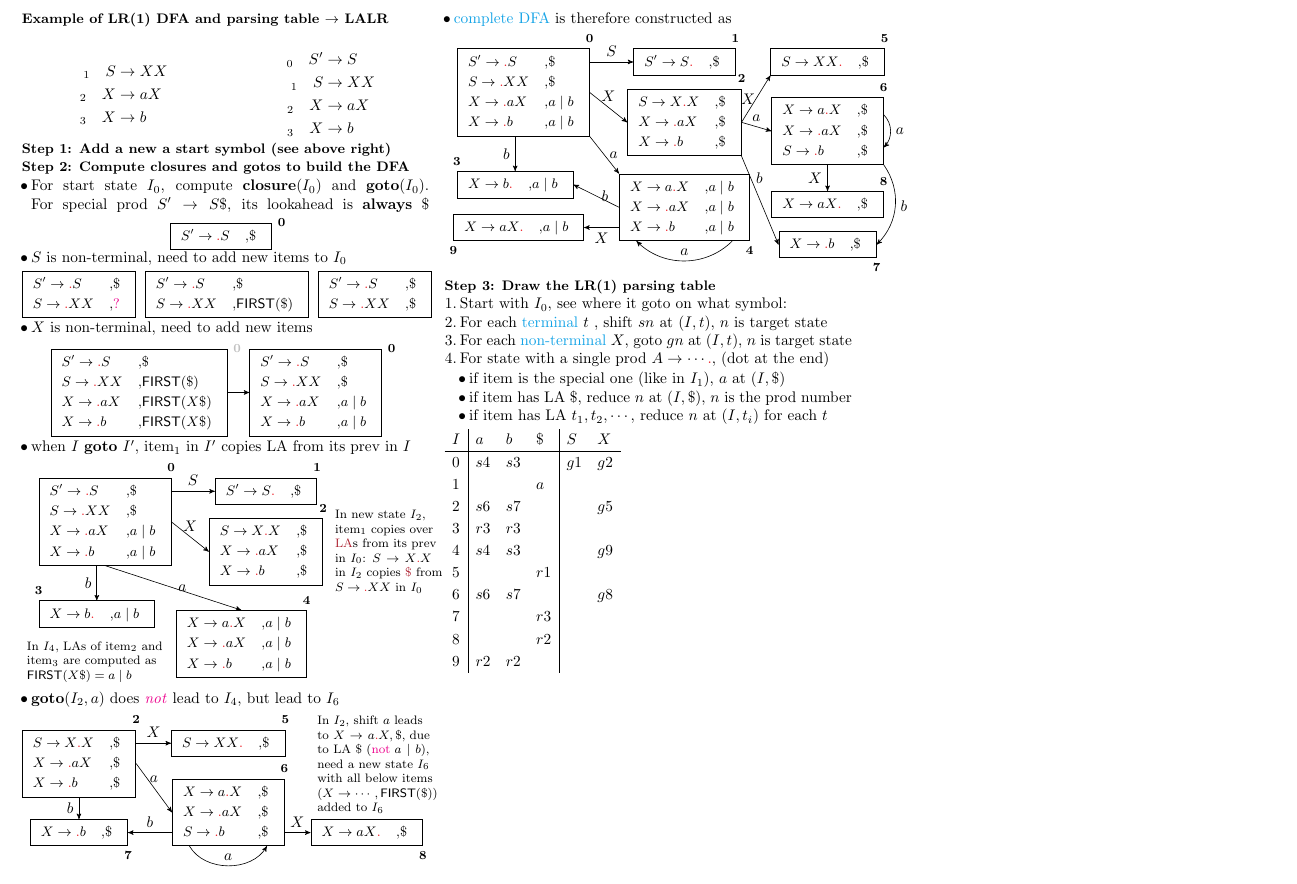
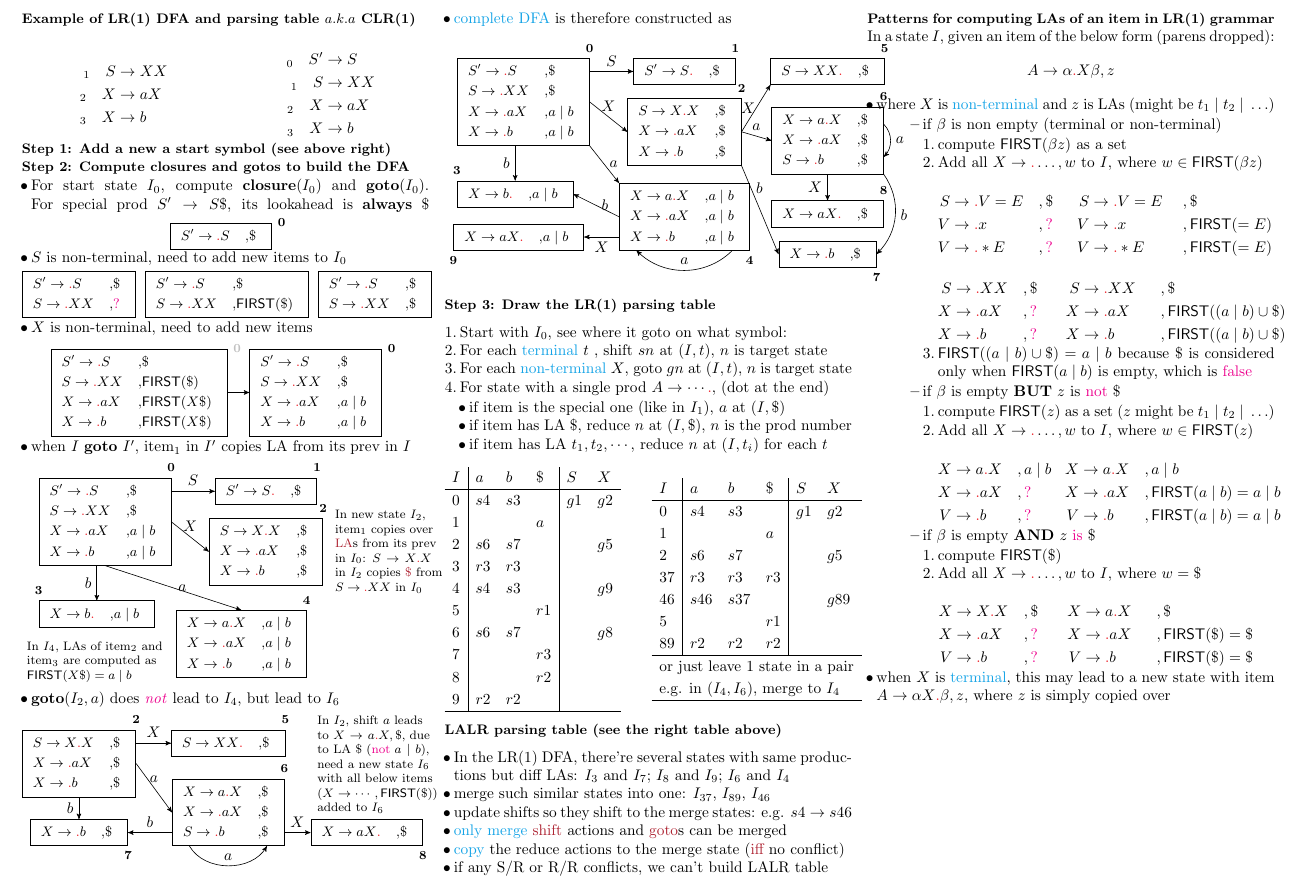
Before and after one commit to Linerre/cheatsheets, a LaTeX document (comp8712/note/cheatsheet.tex): part of the page, cut so that both start at the same text. Compiled offline with pdfLaTeX.

Commit message:
[COMP8712] Update LR1

```diff
--- a/comp8712/note/cheatsheet.tex
+++ b/comp8712/note/cheatsheet.tex
@@ -9,7 +9,7 @@
 % \input{sec/LR0}
 % \input{sec/LR1}
 
-\section*{Example of LR(1) DFA and parsing table $\to$ LALR}
+\section*{Example of LR(1) DFA and parsing table $a.k.a$ CLR(1)}
 \begin{minipage}{.5\linewidth}
 \begin{align*}
   _1\quad S&\to XX \\
@@ -366,6 +349,7 @@
   \item if item has LA $t_1,t_2,\cdots$, reduce $n$ at $(I, t_i)$ for each $t$
   \end{itemize}
 \end{enumerate}
+\begin{minipage}{.5\linewidth}
   \begin{tabular}{l|lll|ll}
     $I$ & $a$  & $b$  & \$  & $S$  & $X$ \\
     \hline
@@ -379,6 +363,120 @@
     $7$ &   &   & $r3$  &   &  \\
     $8$ &   &   & $r2$  &   &  \\
     $9$ & $r2$  & $r2$   & &   &  \\
+    \hline
   \end{tabular}
+\end{minipage}
+\begin{minipage}{.5\linewidth}
+  \begin{tabular}{l|lll|ll}
+    $I$ & $a$  & $b$  & \$  & $S$  & $X$ \\
+    \hline
+    $0$ & $s4$ & $s3$ &     & $g1$ & $g2$ \\
+    $1$ &      &      & $a$ &      &      \\
+    $2$ & $s6$ & $s7$ &  &      & $g5$ \\
+    $37$ & $r3$ & $r3$ & $r3$  &   &  \\
+    $46$ & $s46$  & $s37$  &   &   & $g89$ \\
+    $5$ &   &   & $r1$  &   &  \\
+    $89$ & $r2$  & $r2$  & $r2$ &   &  \\
+    \hline
+    \multicolumn{6}{l}{or just leave 1 state in a pair}\\
+    \multicolumn{6}{l}{e.g. in $(I_4, I_6)$, merge to $I_4$}  \\
+    \hline
+  \end{tabular}
+\end{minipage}
+\section*{LALR parsing table (see the right table above)}
+\begin{itemize}
+\item In the LR(1) DFA, there're several states with same productions but diff LAs: $I_3$ and $I_7$; $I_8$ and $I_9$; $I_6$ and $I_4$
+\item merge such similar states into one: $I_{37}$, $I_{89}$, $I_{46}$
+\item update shifts so they shift to the merge states: e.g. $s4\to s46$
+\item \mb{only merge} \mo{shift} actions and \mo{goto}s can be merged
+\item \mb{copy} the reduce actions to the merge state (\mo{iff} no conflict)
+\item if any S/R or R/R conflicts, we can't build LALR table
+\end{itemize}
+\section*{Patterns for computing LAs of an item in LR(1) grammar}
+In a state $I$, given an item of the below form (parens dropped):
+  \[
+    A\to \alpha\lrd X\beta, z
+  \]
+\begin{itemize}
+\item where $X$ is \mb{non-terminal} and $z$ is LAs (might be $t_1\gor t_2\gor\ldots$)
+  \begin{itemize}[leftmargin=3em]
+  \item if $\beta$ is non empty (terminal or non-terminal)
+    \begin{enumerate}
+    \item compute $\mfn{first}(\beta z)$ as a set
+    \item Add all $X\to\lrd \ldots, w$ to $I$, where $w \in \mfn{first}(\beta z)$
+
+      \begin{minipage}{.3\linewidth}
+        \begin{align*}
+          S&\to \lrd V = E &&,\$ \\
+          V&\to \lrd x     &&,\mr{?}  \\
+          V&\to \lrd *E    &&,\mr{?}
+        \end{align*}
+      \end{minipage}
+      \begin{minipage}{.7\linewidth}
+        \begin{align*}
+          S&\to \lrd V = E& &,\$ \\
+          V&\to \lrd x    & &,\mfn{first}(=E)  \\
+          V&\to \lrd *E   & &,\mfn{first}(=E)
+        \end{align*}
+      \end{minipage}
+      \begin{minipage}{.2\linewidth}
+        \begin{align*}
+          S&\to \lrd XX &&,\$ \\
+          X&\to \lrd aX &&,\mr{?}  \\
+          X&\to \lrd b  &&,\mr{?}
+        \end{align*}
+      \end{minipage}
+      \begin{minipage}{.8\linewidth}
+        \begin{align*}
+          S&\to \lrd XX    &&,\$ \\
+          X&\to \lrd aX    &&,\mfn{first}((a\gor b)\cup\$)  \\
+          X&\to \lrd b     &&,\mfn{first}((a\gor b)\cup\$)
+        \end{align*}
+      \end{minipage}
+      \item $\mfn{first}((a\gor b)\cup\$) = a\gor b$ because \$ is considered only when $\mfn{first}(a\gor b)$ is empty, which is \mr{false}
+    \end{enumerate}
+  \item if $\beta$ is empty \textbf{BUT} $z$ is \mr{not} \$
+    \begin{enumerate}
+    \item compute $\mfn{first}(z)$ as a set ($z$ might be $t_1\gor t_2\gor\ldots$)
+    \item Add all $X\to\lrd \ldots, w$ to $I$, where $w \in \mfn{first}(z)$
+
+      \begin{minipage}{.3\linewidth}
+        \begin{align*}
+          X&\to a\lrd X & &, a\gor b \\
+          X&\to \lrd aX & &,\mr{?}  \\
+          V&\to \lrd b  & &,\mr{?}
+        \end{align*}
+      \end{minipage}
+      \begin{minipage}{.7\linewidth}
+        \begin{align*}
+          X&\to a\lrd X & &, a\gor b \\
+          X&\to \lrd aX & &,\mfn{first}(a\gor b) = a\gor b \\
+          V&\to \lrd b  & &,\mfn{first}(a\gor b) = a\gor b
+        \end{align*}
+      \end{minipage}
+    \end{enumerate}
+  \item if $\beta$ is empty \textbf{AND} $z$ \mr{is} \$
+    \begin{enumerate}
+    \item compute $\mfn{first}(\$)$
+    \item Add all $X\to\lrd \ldots, w$ to $I$, where $w =\$$
+
+      \begin{minipage}{.3\linewidth}
+        \begin{align*}
+          X&\to X\lrd X & &, \$ \\
+          X&\to \lrd aX & &,\mr{?}  \\
+          V&\to \lrd b  & &,\mr{?}
+        \end{align*}
+      \end{minipage}
+      \begin{minipage}{.7\linewidth}
+        \begin{align*}
+          X&\to a\lrd X & &, \$ \\
+          X&\to \lrd aX & &,\mfn{first}(\$) = \$ \\
+          V&\to \lrd b  & &,\mfn{first}(\$) = \$
+        \end{align*}
+      \end{minipage}
+    \end{enumerate}
+  \end{itemize}
+\item when $X$ is \mb{terminal}, this may lead to a new state with item $A\to \alpha X\lrd \beta, z$, where $z$ is simply copied over
+\end{itemize}
 \end{multicols*}
 \end{document}
```
Also changed, not shown: comp8712/note/cheatsheet.tex (17 more changed lines). Lines whose indentation alone changed are shown as unchanged.
